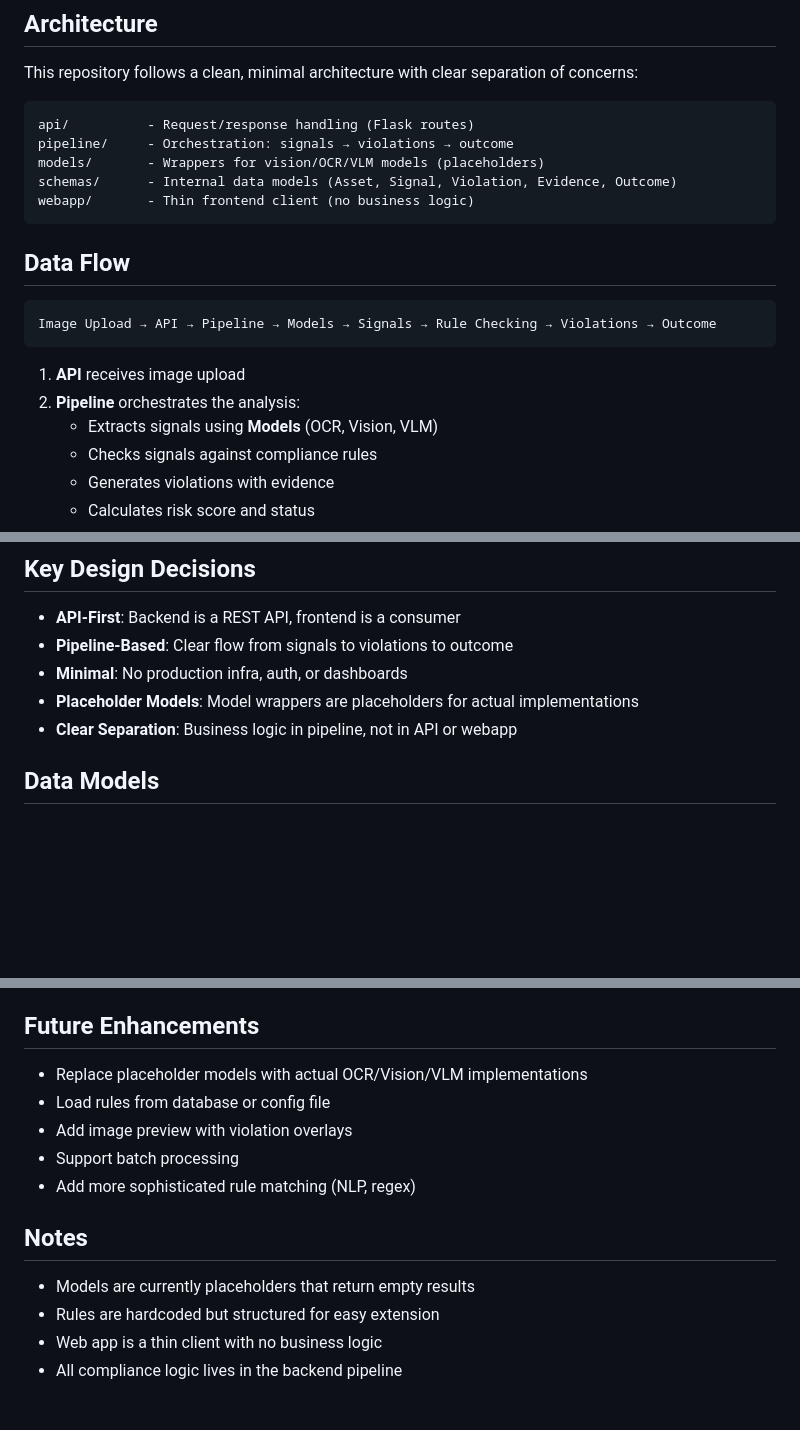
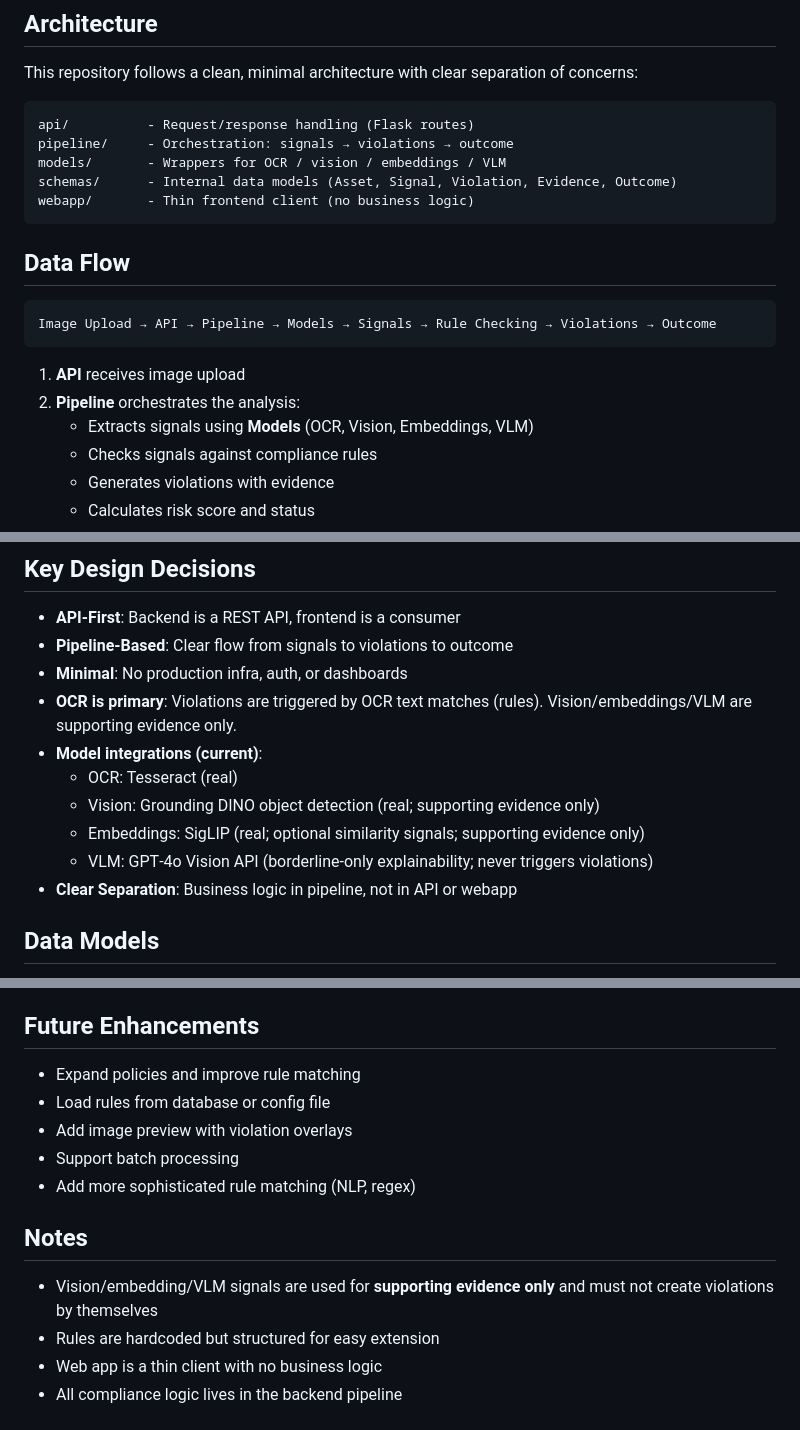
Before and after one commit to Electronicshelf/epsilon, a Markdown page: README.md, 3 parts joined by grey strips. Drawn GitHub-style; blank space fills up the shorter version.

Commit message:
Docs: update README for vision + VLM integration

````diff
--- a/README.md
+++ b/README.md
@@ -9,7 +9,7 @@ This repository follows a clean, minimal architecture with clear separation of c
 ```
 api/          - Request/response handling (Flask routes)
 pipeline/     - Orchestration: signals → violations → outcome
-models/       - Wrappers for vision/OCR/VLM models (placeholders)
+models/       - Wrappers for OCR / vision / embeddings / VLM
 schemas/      - Internal data models (Asset, Signal, Violation, Evidence, Outcome)
 webapp/       - Thin frontend client (no business logic)
 ```
@@ -22,7 +22,7 @@ Image Upload → API → Pipeline → Models → Signals → Rule Checking → V
 
 1. **API** receives image upload
 2. **Pipeline** orchestrates the analysis:
-   - Extracts signals using **Models** (OCR, Vision, VLM)
+   - Extracts signals using **Models** (OCR, Vision, Embeddings, VLM)
    - Checks signals against compliance rules
    - Generates violations with evidence
    - Calculates risk score and status
@@ -144,7 +148,12 @@ epsilon/
 - **API-First**: Backend is a REST API, frontend is a consumer
 - **Pipeline-Based**: Clear flow from signals to violations to outcome
 - **Minimal**: No production infra, auth, or dashboards
-- **Placeholder Models**: Model wrappers are placeholders for actual implementations
+- **OCR is primary**: Violations are triggered by OCR text matches (rules). Vision/embeddings/VLM are supporting evidence only.
+- **Model integrations (current)**:
+  - OCR: Tesseract (real)
+  - Vision: Grounding DINO object detection (real; supporting evidence only)
+  - Embeddings: SigLIP (real; optional similarity signals; supporting evidence only)
+  - VLM: GPT‑4o Vision API (borderline-only explainability; never triggers violations)
 - **Clear Separation**: Business logic in pipeline, not in API or webapp
 
 ## Data Models
@@ -172,7 +182,7 @@ The codebase is designed to be:
 
 ## Future Enhancements
 
-- Replace placeholder models with actual OCR/Vision/VLM implementations
+- Expand policies and improve rule matching
 - Load rules from database or config file
 - Add image preview with violation overlays
 - Support batch processing
@@ -180,7 +190,7 @@ The codebase is designed to be:
 
 ## Notes
 
-- Models are currently placeholders that return empty results
+- Vision/embedding/VLM signals are used for **supporting evidence only** and must not create violations by themselves
 - Rules are hardcoded but structured for easy extension
 - Web app is a thin client with no business logic
 - All compliance logic lives in the backend pipeline
````
Also changed, not shown: other parts of README.md (+5 -0 lines).
